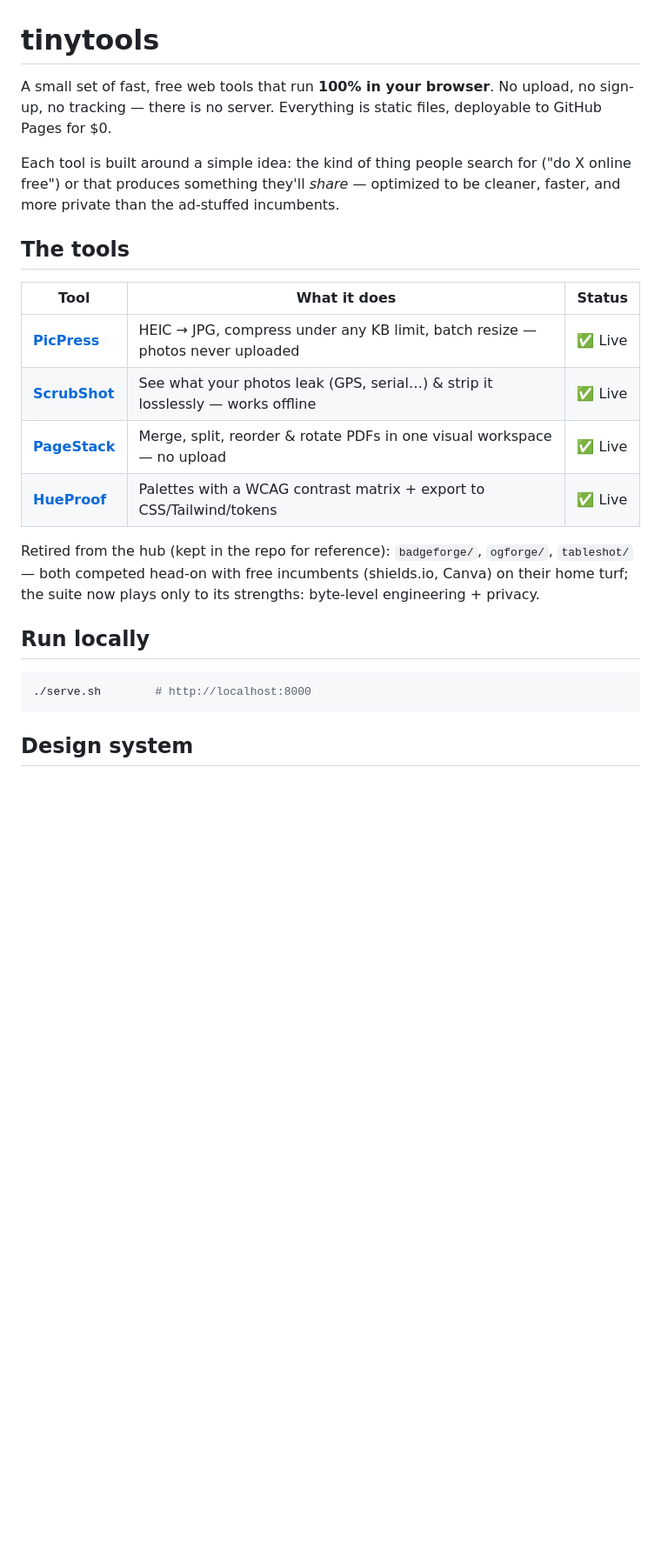
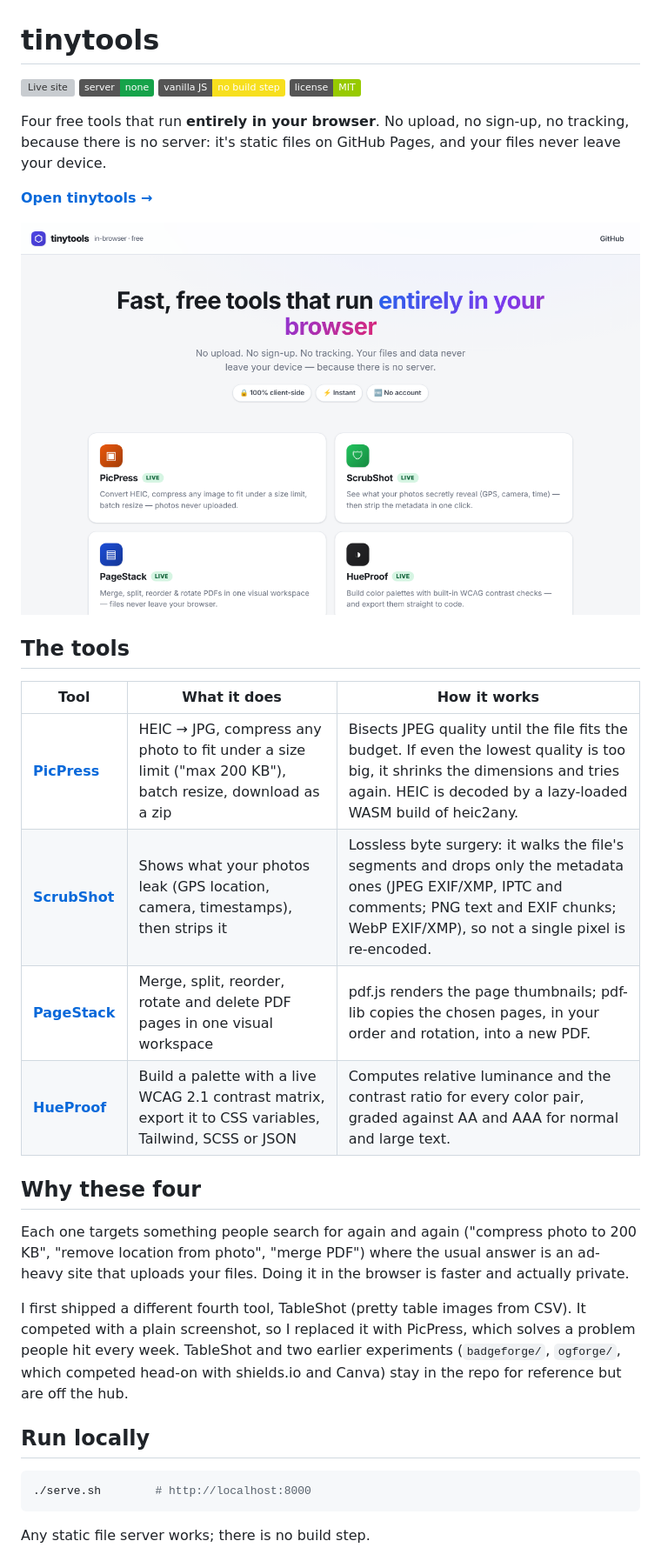
Before and after one commit to lilwan345/tinytools, a Markdown page: README.md, the part around the change printed below. Shown: that part at 87% size. GitHub-like rendering; pictures changed too: assets/hub.png (added); badges without logos; blank space fills up the shorter version; grey boxes are pictures that could not be loaded.

Commit message:
README: screenshot, how each tool works, why these four; add LICENSE
- Hub cards in a 2x2 grid instead of three plus a lone fourth.
- The README already said MIT; the LICENSE file was missing.
- serve.sh printed an old project name.

````diff
--- a/README.md
+++ b/README.md
@@ -1,19 +1,39 @@
 # tinytools
 
-A small set of fast, free web tools that run **100% in your browser**. No upload, no sign-up, no tracking — there is no server. Everything is static files, deployable to GitHub Pages for $0.
+[![Live site](https://img.shields.io/badge/live-lilwan345.github.io%2Ftinytools-4f46e5)](https://lilwan345.github.io/tinytools/)
+![No server](https://img.shields.io/badge/server-none-16a34a)
+![Vanilla JS](https://img.shields.io/badge/vanilla%20JS-no%20build%20step-f7df1e)
+[![MIT](https://img.shields.io/badge/license-MIT-green)](LICENSE)
 
-Each tool is built around a simple idea: the kind of thing people search for ("do X online free") or that produces something they'll *share* — optimized to be cleaner, faster, and more private than the ad-stuffed incumbents.
+Four free tools that run **entirely in your browser**. No upload, no sign-up,
+no tracking, because there is no server: it's static files on GitHub Pages,
+and your files never leave your device.
+
+**[Open tinytools →](https://lilwan345.github.io/tinytools/)**
+
+[![The tinytools hub: PicPress, ScrubShot, PageStack and HueProof](assets/hub.png)](https://lilwan345.github.io/tinytools/)
 
 ## The tools
 
-| Tool | What it does | Status |
-|------|--------------|--------|
-| [**PicPress**](picpress/) | HEIC → JPG, compress under any KB limit, batch resize — photos never uploaded | ✅ Live |
-| [**ScrubShot**](scrubshot/) | See what your photos leak (GPS, serial…) & strip it losslessly — works offline | ✅ Live |
-| [**PageStack**](pagestack/) | Merge, split, reorder & rotate PDFs in one visual workspace — no upload | ✅ Live |
-| [**HueProof**](hueproof/) | Palettes with a WCAG contrast matrix + export to CSS/Tailwind/tokens | ✅ Live |
+| Tool | What it does | How it works |
+|---|---|---|
+| [**PicPress**](https://lilwan345.github.io/tinytools/picpress/) | HEIC → JPG, compress any photo to fit under a size limit ("max 200 KB"), batch resize, download as a zip | Bisects JPEG quality until the file fits the budget. If even the lowest quality is too big, it shrinks the dimensions and tries again. HEIC is decoded by a lazy-loaded WASM build of heic2any. |
+| [**ScrubShot**](https://lilwan345.github.io/tinytools/scrubshot/) | Shows what your photos leak (GPS location, camera, timestamps), then strips it | Lossless byte surgery: it walks the file's segments and drops only the metadata ones (JPEG EXIF/XMP, IPTC and comments; PNG text and EXIF chunks; WebP EXIF/XMP), so not a single pixel is re-encoded. |
+| [**PageStack**](https://lilwan345.github.io/tinytools/pagestack/) | Merge, split, reorder, rotate and delete PDF pages in one visual workspace | pdf.js renders the page thumbnails; pdf-lib copies the chosen pages, in your order and rotation, into a new PDF. |
+| [**HueProof**](https://lilwan345.github.io/tinytools/hueproof/) | Build a palette with a live WCAG 2.1 contrast matrix, export it to CSS variables, Tailwind, SCSS or JSON | Computes relative luminance and the contrast ratio for every color pair, graded against AA and AAA for normal and large text. |
 
-Retired from the hub (kept in the repo for reference): `badgeforge/`, `ogforge/`, `tableshot/` — both competed head-on with free incumbents (shields.io, Canva) on their home turf; the suite now plays only to its strengths: byte-level engineering + privacy.
+## Why these four
+
+Each one targets something people search for again and again ("compress
+photo to 200 KB", "remove location from photo", "merge PDF") where the usual
+answer is an ad-heavy site that uploads your files. Doing it in the browser
+is faster and actually private.
+
+I first shipped a different fourth tool, TableShot (pretty table images from
+CSV). It competed with a plain screenshot, so I replaced it with PicPress,
+which solves a problem people hit every week. TableShot and two earlier
+experiments (`badgeforge/`, `ogforge/`, which competed head-on with
+shields.io and Canva) stay in the repo for reference but are off the hub.
 
 ## Run locally
 
@@ -21,5 +41,5 @@ Retired from the hub (kept in the repo for reference): `badgeforge/`, `ogforge/`
 ./serve.sh        # http://localhost:8000
 ```
 
-## Design system
+Any static file server works; there is no build step.
 
````
Also changed, not shown: other parts of README.md (+11 -2 lines), 3 other files.
